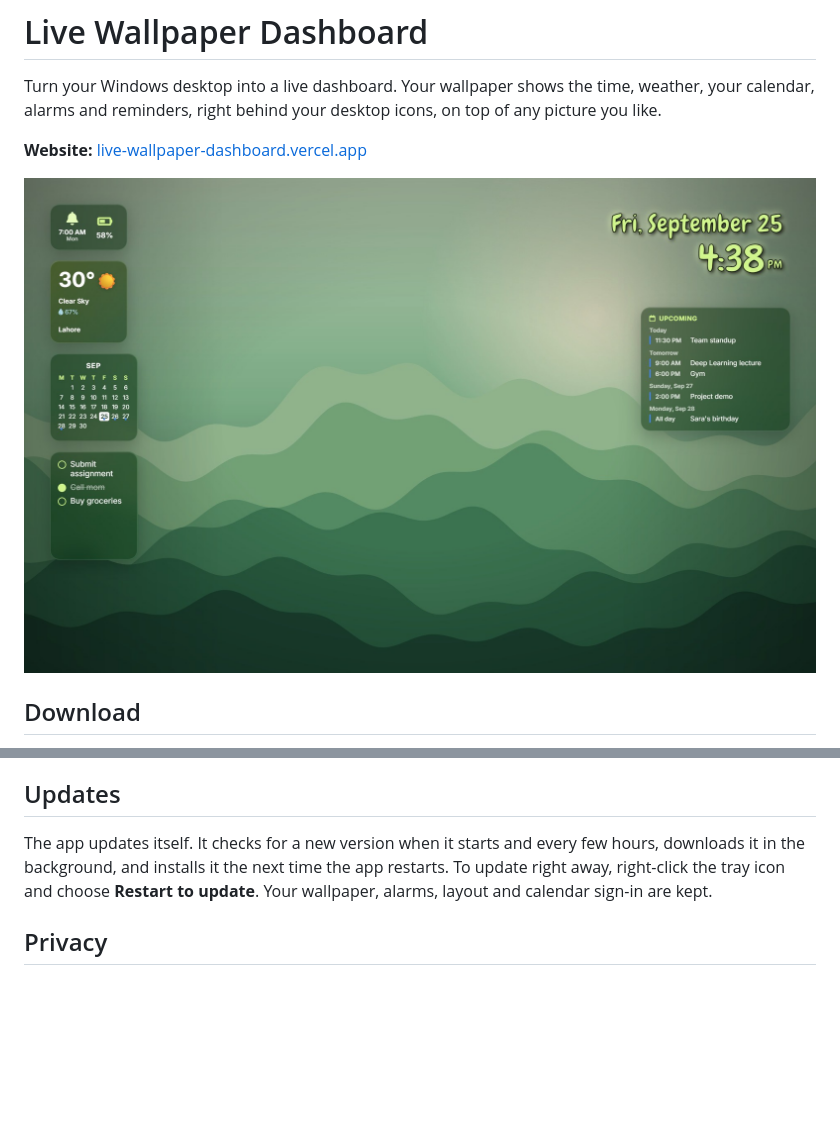
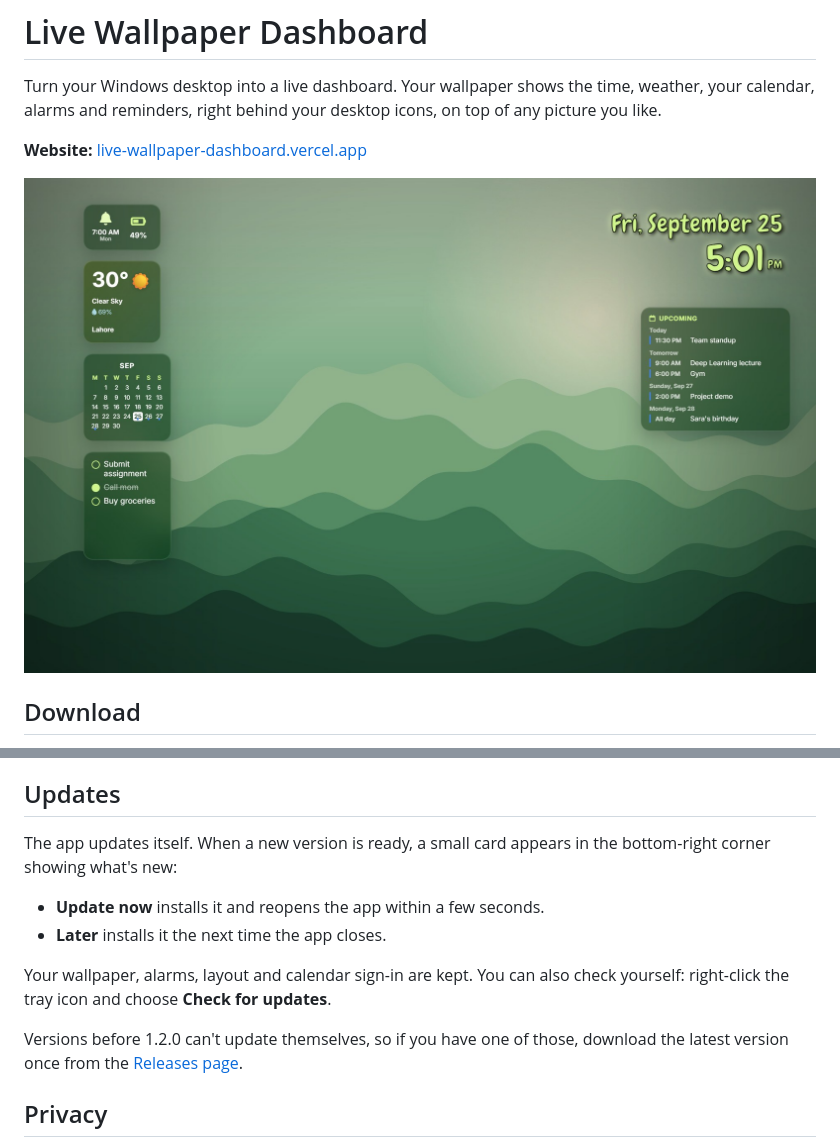
Before and after one commit to rabiya43/custom-wallpaper, a Markdown page: README.md, 2 parts joined by grey strips. GitHub-like rendering; pictures changed too: site/images/desktop.jpg; blank space fills up the shorter version.

```diff
--- a/README.md
+++ b/README.md
@@ -95,7 +95,14 @@ Everything you change shows up in Google Calendar on your phone and other device
 
 ## Updates
 
-The app updates itself. It checks for a new version when it starts and every few hours, downloads it in the background, and installs it the next time the app restarts. To update right away, right-click the tray icon and choose **Restart to update**. Your wallpaper, alarms, layout and calendar sign-in are kept.
+The app updates itself. When a new version is ready, a small card appears in the bottom-right corner showing what's new:
+
+- **Update now** installs it and reopens the app within a few seconds.
+- **Later** installs it the next time the app closes.
+
+Your wallpaper, alarms, layout and calendar sign-in are kept. You can also check yourself: right-click the tray icon and choose **Check for updates**.
+
+Versions before 1.2.0 can't update themselves, so if you have one of those, download the latest version once from the [Releases page](https://github.com/rabiya43/custom-wallpaper/releases/latest).
 
 ## Privacy
 
```
Also changed, not shown: DEVELOPMENT.md (+1 -1 lines), site/images/alarms.jpg, site/images/customize.jpg, 12 other files.
